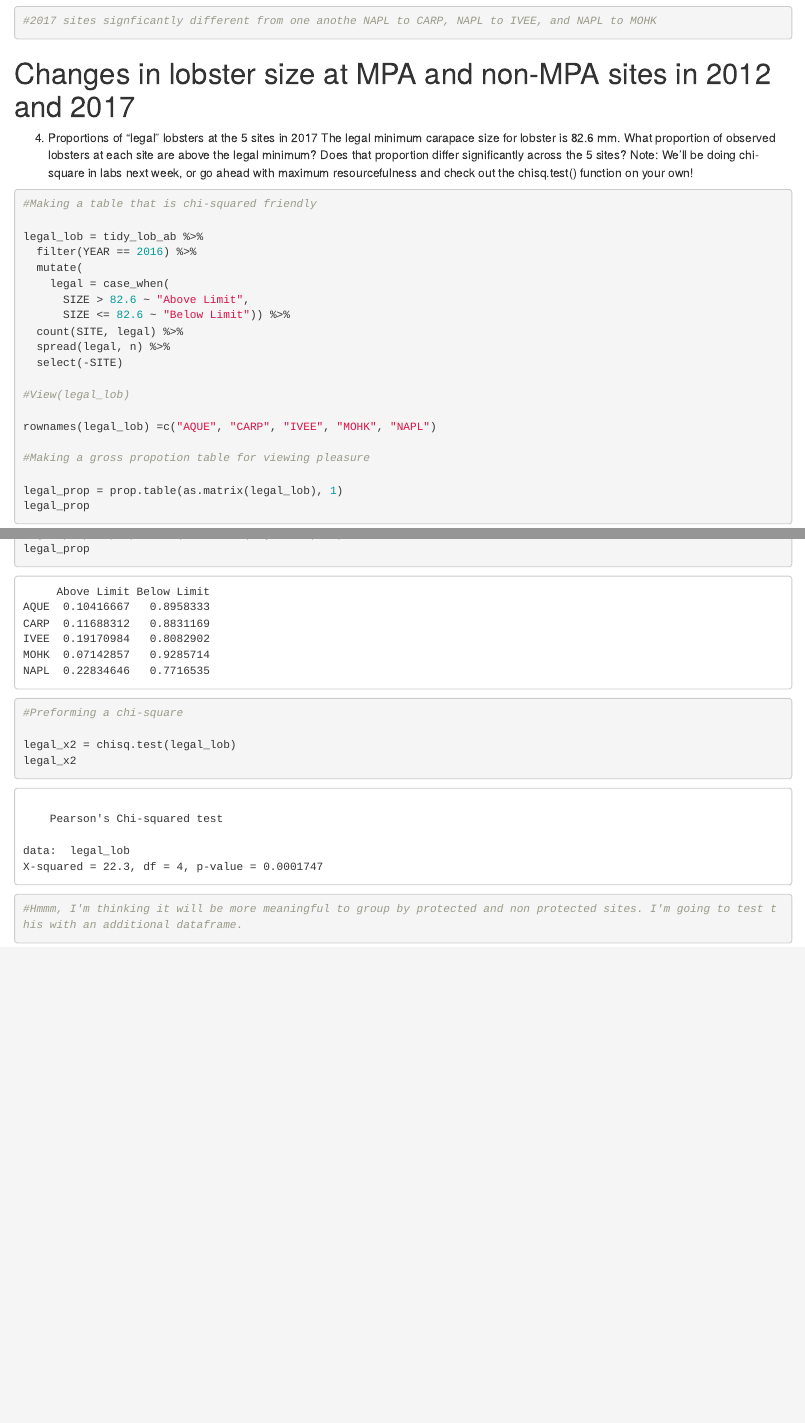
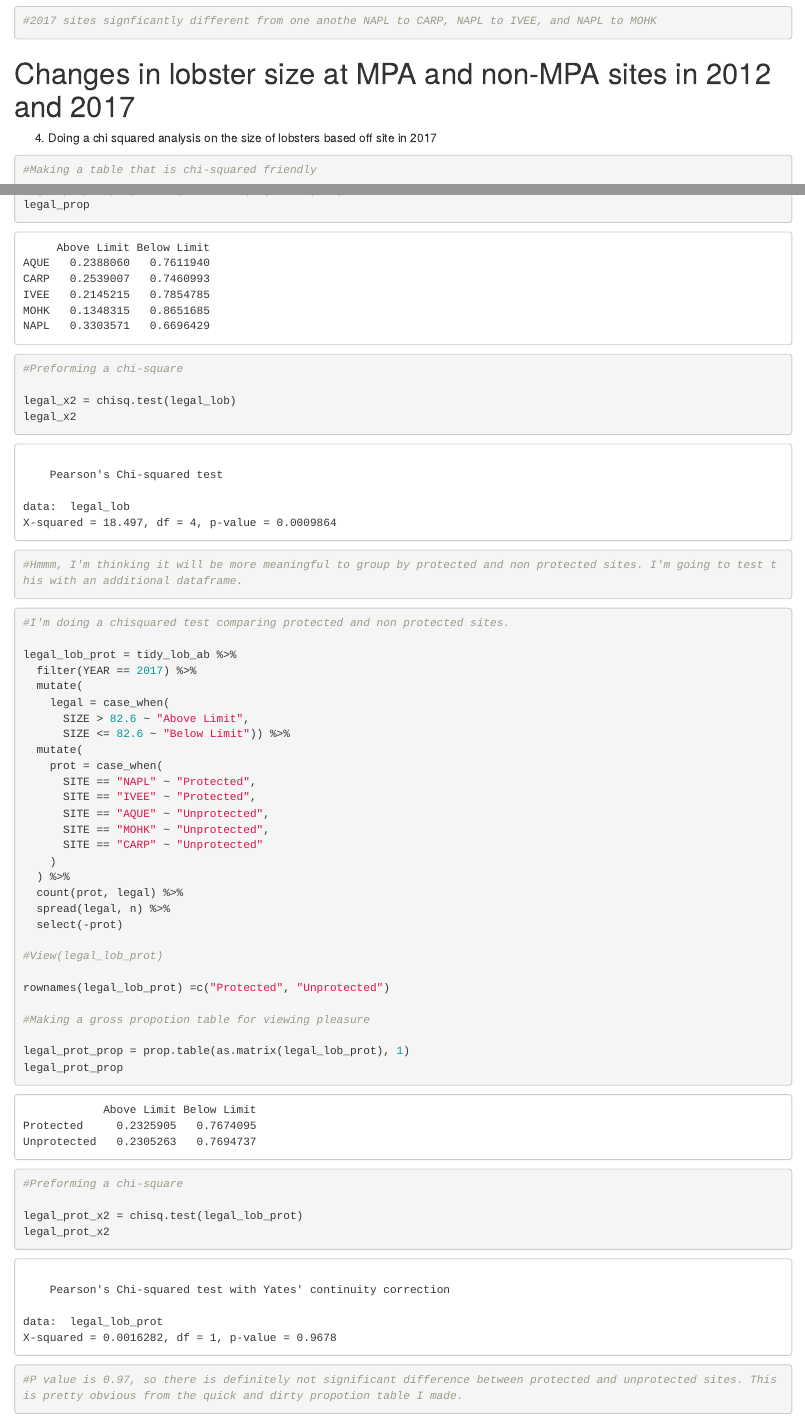
Before and after one commit to gorchels/Assn4WestbyMidwest, an R Markdown document (Assignment4Markdown.Rmd): the page in a window 1100 px wide, from 12970 px down, and a second part further down, joined at a grey line. Rendered offline with R 4.5, knitr and Pandoc, with nearby package versions; some code elsewhere in the file could not run offline.

Commit message:
I did another chi squared analysis looking at lobster legal size by protected and unprotected sites

````diff
--- a/Assignment4Markdown.Rmd
+++ b/Assignment4Markdown.Rmd
@@ -370,17 +370,13 @@ lob_2017_ph
 # Changes in lobster size at MPA and non-MPA sites in 2012 and 2017
 
 
-4. Proportions of “legal” lobsters at the 5 sites in 2017
-The legal minimum carapace size for lobster is 82.6 mm. What proportion of observed lobsters at each site
-are above the legal minimum? Does that proportion differ significantly across the 5 sites? Note: We’ll be
-doing chi-square in labs next week, or go ahead with maximum resourcefulness and check out the chisq.test()
-function on your own!
+4. Doing a chi squared analysis on the size of lobsters based off site in 2017
 
 ```{r}
 #Making a table that is chi-squared friendly
 
 legal_lob = tidy_lob_ab %>%
-  filter(YEAR == 2016) %>%
+  filter(YEAR == 2017) %>%
   mutate(
     legal = case_when(
       SIZE > 82.6 ~ "Above Limit",
@@ -406,5 +402,42 @@ legal_x2
 #Hmmm, I'm thinking it will be more meaningful to group by protected and non protected sites. I'm going to test this with an additional dataframe.
 
 
+```
+```{r}
+#I'm doing a chisquared test comparing protected and non protected sites.
 
+legal_lob_prot = tidy_lob_ab %>%
+  filter(YEAR == 2017) %>%
+  mutate(
+    legal = case_when(
+      SIZE > 82.6 ~ "Above Limit",
+      SIZE <= 82.6 ~ "Below Limit")) %>%
+  mutate(
+    prot = case_when(
+      SITE == "NAPL" ~ "Protected",
+      SITE == "IVEE" ~ "Protected",
+      SITE == "AQUE" ~ "Unprotected",
+      SITE == "MOHK" ~ "Unprotected",
+      SITE == "CARP" ~ "Unprotected"
+    )
+  ) %>%
+  count(prot, legal) %>%
+  spread(legal, n) %>%
+  select(-prot)
+
+#View(legal_lob_prot)
+
+rownames(legal_lob_prot) =c("Protected", "Unprotected")
+
+#Making a gross propotion table for viewing pleasure
+
+legal_prot_prop = prop.table(as.matrix(legal_lob_prot), 1)
+legal_prot_prop
+
+#Preforming a chi-square
+
+legal_prot_x2 = chisq.test(legal_lob_prot)
+legal_prot_x2
+
+#P value is 0.97, so there is definitely not significant difference between protected and unprotected sites. This is pretty obvious from the quick and dirty propotion table I made.
 ```
````
